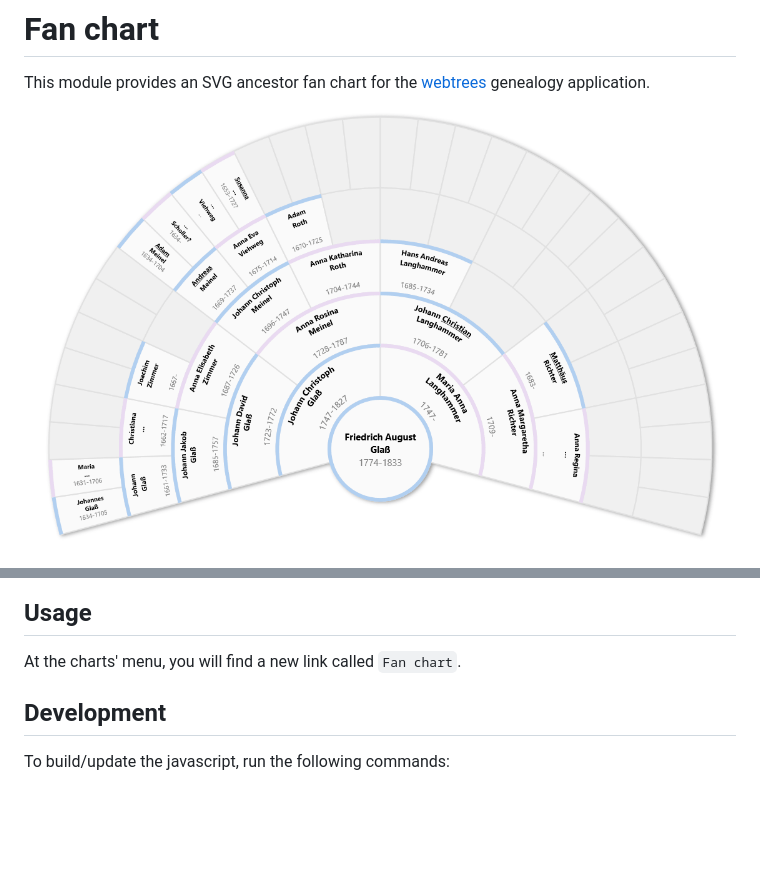
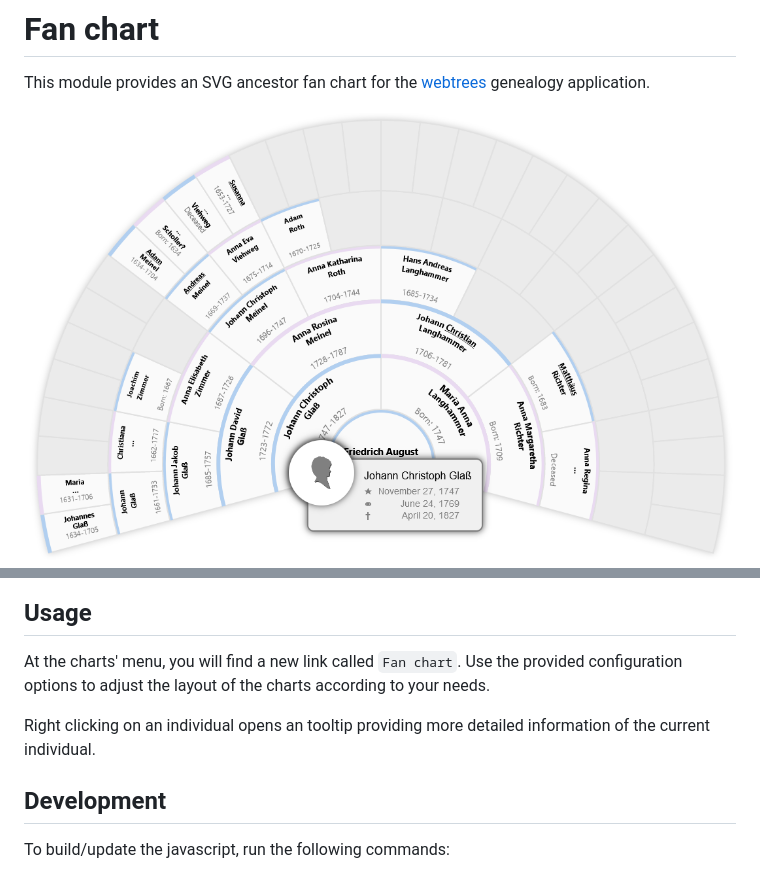
Before and after one commit to magicsunday/webtrees-fan-chart, a Markdown page: README.md, 2 parts joined by grey strips. Rendered like a GitHub page; pictures changed too: assets/fan-chart-210-contextmenu.png (added), assets/fan-chart-210.png (deleted); blank space fills up the shorter version.

```diff
--- a/README.md
+++ b/README.md
@@ -7,7 +7,7 @@
 # Fan chart
 This module provides an SVG ancestor fan chart for the [webtrees](https://www.webtrees.net) genealogy application.
 
-![210 Degree chart](assets/fan-chart-210.png)
+![210 Degree chart with opened contextmenu](assets/fan-chart-210-contextmenu.png)
 ![210 Degree chart with color gradients and hidden empty segments](assets/fan-chart-210-gradient.png)
 
 
@@ -54,7 +54,10 @@ installed fan chart module) and save your settings.
 
 
 ## Usage
-At the charts' menu, you will find a new link called `Fan chart`.
+At the charts' menu, you will find a new link called `Fan chart`. Use the provided configuration options
+to adjust the layout of the charts according to your needs.
+
+Right clicking on an individual opens an tooltip providing more detailed information of the current individual.
 
 
 ## Development
```
